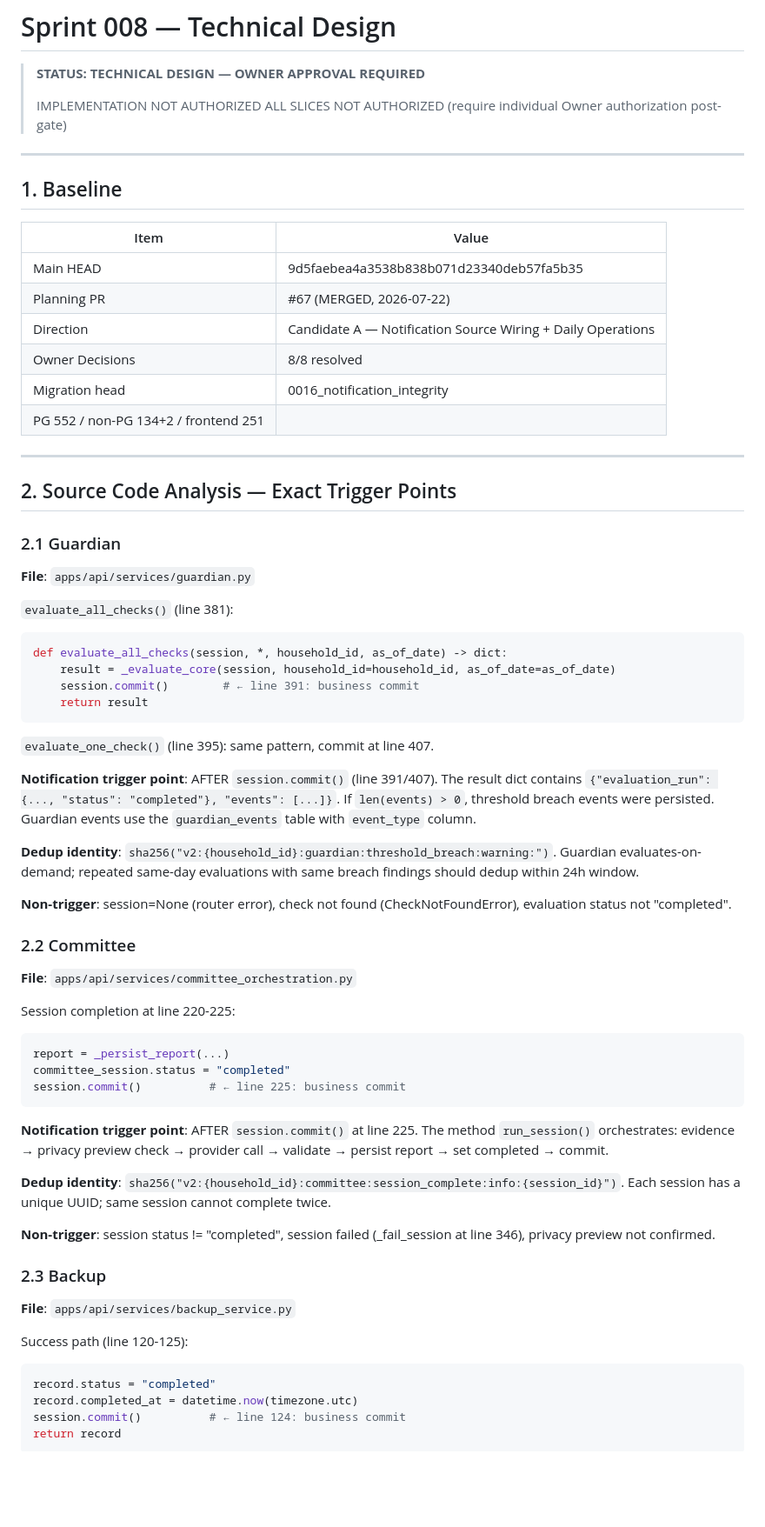
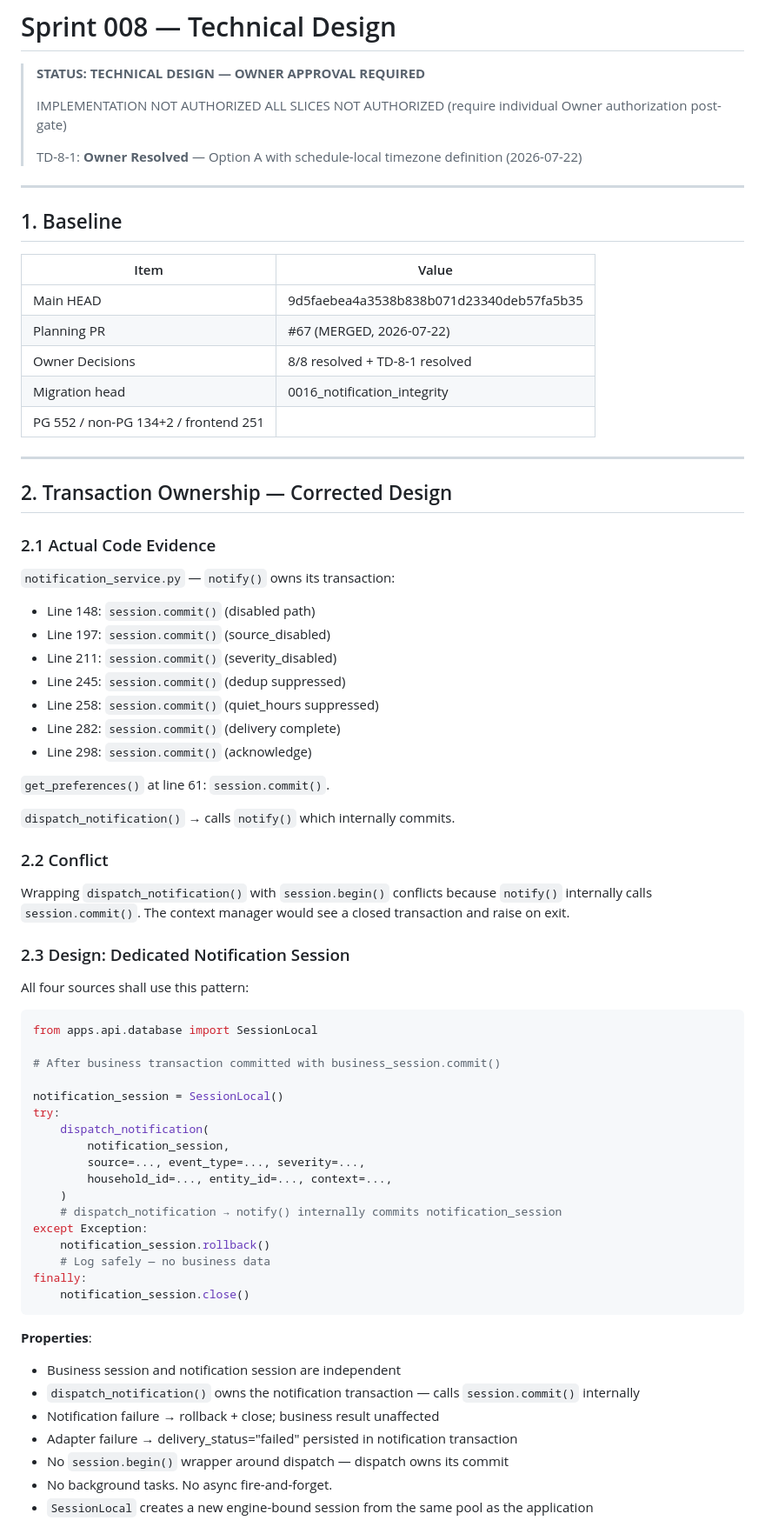
Before and after one commit to Lolitadelgadosharona/CompoundOS, a Markdown page: docs/sprints/SPRINT_008_TECHNICAL_DESIGN.md, the part around one of its changes. Shown at 87% size. Rendered like a GitHub page; blank space fills up the shorter version.

````diff
--- a/docs/sprints/SPRINT_008_TECHNICAL_DESIGN.md
+++ b/docs/sprints/SPRINT_008_TECHNICAL_DESIGN.md
@@ -4,6 +4,8 @@
 >
 > IMPLEMENTATION NOT AUTHORIZED
 > ALL SLICES NOT AUTHORIZED (require individual Owner authorization post-gate)
+>
+> TD-8-1: **Owner Resolved** — Option A with schedule-local timezone definition (2026-07-22)
 
 ---
 
@@ -13,61 +15,63 @@
 |------|-------|
 | Main HEAD | 9d5faebea4a3538b838b071d23340deb57fa5b35 |
 | Planning PR | #67 (MERGED, 2026-07-22) |
-| Direction | Candidate A — Notification Source Wiring + Daily Operations |
-| Owner Decisions | 8/8 resolved |
+| Owner Decisions | 8/8 resolved + TD-8-1 resolved |
 | Migration head | 0016_notification_integrity |
 | PG 552 / non-PG 134+2 / frontend 251 |
 
 ---
 
-## 2. Source Code Analysis — Exact Trigger Points
+## 2. Transaction Ownership — Corrected Design
 
-### 2.1 Guardian
+### 2.1 Actual Code Evidence
 
-**File**: `apps/api/services/guardian.py`
+`notification_service.py` — `notify()` owns its transaction:
+- Line 148: `session.commit()` (disabled path)
+- Line 197: `session.commit()` (source_disabled)
+- Line 211: `session.commit()` (severity_disabled)
+- Line 245: `session.commit()` (dedup suppressed)
+- Line 258: `session.commit()` (quiet_hours suppressed)
+- Line 282: `session.commit()` (delivery complete)
+- Line 298: `session.commit()` (acknowledge)
 
-`evaluate_all_checks()` (line 381):
+`get_preferences()` at line 61: `session.commit()`.
+
+`dispatch_notification()` → calls `notify()` which internally commits.
+
+### 2.2 Conflict
+
+Wrapping `dispatch_notification()` with `session.begin()` conflicts because `notify()` internally calls `session.commit()`. The context manager would see a closed transaction and raise on exit.
+
+### 2.3 Design: Dedicated Notification Session
+
+All four sources shall use this pattern:
+
 ```python
-def evaluate_all_checks(session, *, household_id, as_of_date) -> dict:
-    result = _evaluate_core(session, household_id=household_id, as_of_date=as_of_date)
-    session.commit()        # ← line 391: business commit
-    return result
+from apps.api.database import SessionLocal
+
+# After business transaction committed with business_session.commit()
+
+notification_session = SessionLocal()
+try:
+    dispatch_notification(
+        notification_session,
+        source=..., event_type=..., severity=...,
+        household_id=..., entity_id=..., context=...,
+    )
+    # dispatch_notification → notify() internally commits notification_session
+except Exception:
+    notification_session.rollback()
+    # Log safely — no business data
+finally:
+    notification_session.close()
 ```
 
-`evaluate_one_check()` (line 395): same pattern, commit at line 407.
+**Properties**:
+- Business session and notification session are independent
+- `dispatch_notification()` owns the notification transaction — calls `session.commit()` internally
+- Notification failure → rollback + close; business result unaffected
+- Adapter failure → delivery_status="failed" persisted in notification transaction
+- No `session.begin()` wrapper around dispatch — dispatch owns its commit
+- No background tasks. No async fire-and-forget.
+- `SessionLocal` creates a new engine-bound session from the same pool as the application
 
-**Notification trigger point**: AFTER `session.commit()` (line 391/407). The result dict contains `{"evaluation_run": {..., "status": "completed"}, "events": [...]}`. If `len(events) > 0`, threshold breach events were persisted. Guardian events use the `guardian_events` table with `event_type` column.
-
-**Dedup identity**: `sha256("v2:{household_id}:guardian:threshold_breach:warning:")`. Guardian evaluates-on-demand; repeated same-day evaluations with same breach findings should dedup within 24h window.
-
-**Non-trigger**: session=None (router error), check not found (CheckNotFoundError), evaluation status not "completed".
-
-### 2.2 Committee
-
-**File**: `apps/api/services/committee_orchestration.py`
-
-Session completion at line 220-225:
-```python
-report = _persist_report(...)
-committee_session.status = "completed"
-session.commit()          # ← line 225: business commit
-```
-
-**Notification trigger point**: AFTER `session.commit()` at line 225. The method `run_session()` orchestrates: evidence → privacy preview check → provider call → validate → persist report → set completed → commit.
-
-**Dedup identity**: `sha256("v2:{household_id}:committee:session_complete:info:{session_id}")`. Each session has a unique UUID; same session cannot complete twice.
-
-**Non-trigger**: session status != "completed", session failed (_fail_session at line 346), privacy preview not confirmed.
-
-### 2.3 Backup
-
-**File**: `apps/api/services/backup_service.py`
-
-Success path (line 120-125):
-```python
-record.status = "completed"
-record.completed_at = datetime.now(timezone.utc)
-session.commit()          # ← line 124: business commit
-return record
-```
-
````
Also changed, not shown: other parts of docs/sprints/SPRINT_008_TECHNICAL_DESIGN.md (+225 -269 lines), docs/MASTER_PLAN.md (+1 -1 lines).
